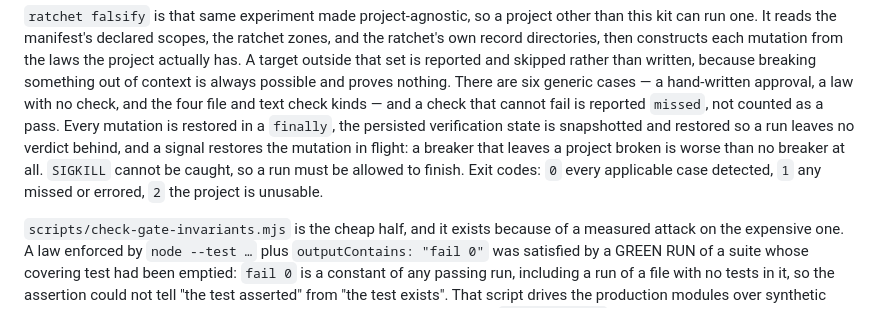
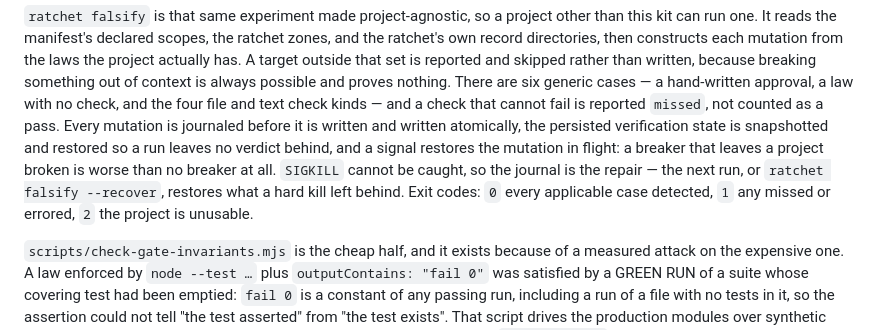
Before and after one commit to VanUST/dsh-vanust, a Markdown page: docs/RATCHET-V2-DESIGN.md, the part around the change. Drawn GitHub-style.

```diff
--- a/docs/RATCHET-V2-DESIGN.md
+++ b/docs/RATCHET-V2-DESIGN.md
@@ -757,12 +757,13 @@ the project actually has. A target outside that set is reported and skipped rath
 than written, because breaking something out of context is always possible and proves
 nothing. There are six generic cases — a hand-written approval, a law with no check,
 and the four file and text check kinds — and a check that cannot fail is reported
-`missed`, not counted as a pass. Every mutation is restored in a `finally`, the
-persisted verification state is snapshotted and restored so a run leaves no verdict
-behind, and a signal restores the mutation in flight: a breaker that leaves a project
-broken is worse than no breaker at all. `SIGKILL` cannot be caught, so a run must be
-allowed to finish. Exit codes: `0` every applicable case detected, `1` any missed or
-errored, `2` the project is unusable.
+`missed`, not counted as a pass. Every mutation is journaled before it is written and
+written atomically, the persisted verification state is snapshotted and restored so a
+run leaves no verdict behind, and a signal restores the mutation in flight: a breaker
+that leaves a project broken is worse than no breaker at all. `SIGKILL` cannot be
+caught, so the journal is the repair — the next run, or `ratchet falsify --recover`,
+restores what a hard kill left behind. Exit codes: `0` every applicable case detected,
+`1` any missed or errored, `2` the project is unusable.
 
 `scripts/check-gate-invariants.mjs` is the cheap half, and it exists because of a
 measured attack on the expensive one. A law enforced by `node --test …` plus
```
Also changed, not shown: AGENTS.md (+1 -1 lines), rules/DEPLOYMENT.md (+3 -2 lines).
